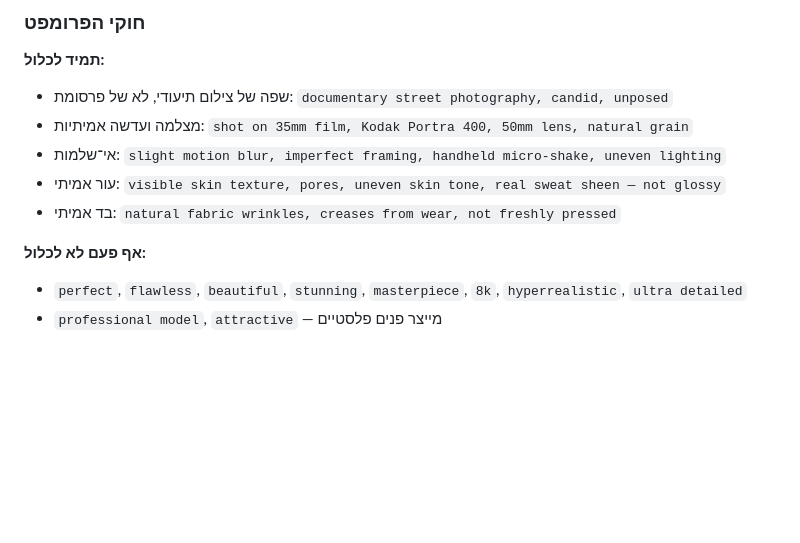
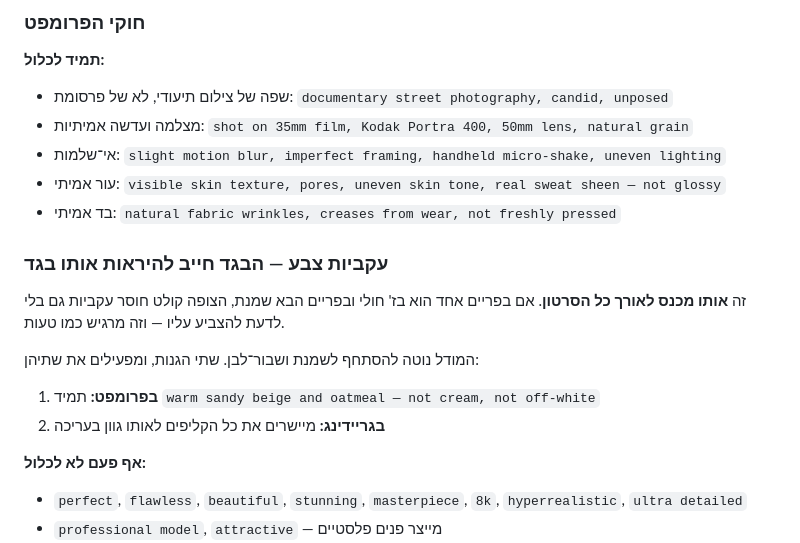
Before and after one commit to zivshalom05/soleluna, a Markdown page: תסריט-פרסומת-חם-בחוץ.md, the part around the change. Rendered like a GitHub page; blank space fills up the shorter version.

Commit message:
Add a colour continuity rule for the trousers
The model drifts toward cream and off-white, but these are meant to be the
same trousers in every shot - a beige leg in one frame and a cream one in
the next reads as a mistake even to a viewer who cannot say why.

Two defences, both applied: name the colour negatively in every prompt
("not cream, not off-white") and match all the clips in the grade.

Co-Authored-By: Claude Opus 5 <noreply@anthropic.com>
Claude-Session: https://claude.ai/code/session_017S9mE6w5CSHqxueiS2gRHX

```diff
--- a/תסריט-פרסומת-חם-בחוץ.md
+++ b/תסריט-פרסומת-חם-בחוץ.md
@@ -242,6 +242,15 @@
 - עור אמיתי: `visible skin texture, pores, uneven skin tone, real sweat sheen — not glossy`
 - בד אמיתי: `natural fabric wrinkles, creases from wear, not freshly pressed`
 
+### עקביות צבע — הבגד חייב להיראות אותו בגד
+
+זה **אותו מכנס לאורך כל הסרטון**. אם בפריים אחד הוא בז' חולי ובפריים הבא שמנת, הצופה קולט חוסר עקביות גם בלי לדעת להצביע עליו — וזה מרגיש כמו טעות.
+
+המודל נוטה להסתחף לשמנת ושבור־לבן. שתי הגנות, ומפעילים את שתיהן:
+
+1. **בפרומפט:** תמיד `warm sandy beige and oatmeal — not cream, not off-white`
+2. **בגריידינג:** מיישרים את כל הקליפים לאותו גוון בעריכה
+
 **אף פעם לא לכלול:**
 - `perfect`, `flawless`, `beautiful`, `stunning`, `masterpiece`, `8k`, `hyperrealistic`, `ultra detailed`
 - `professional model`, `attractive` — מייצר פנים פלסטיים
```
